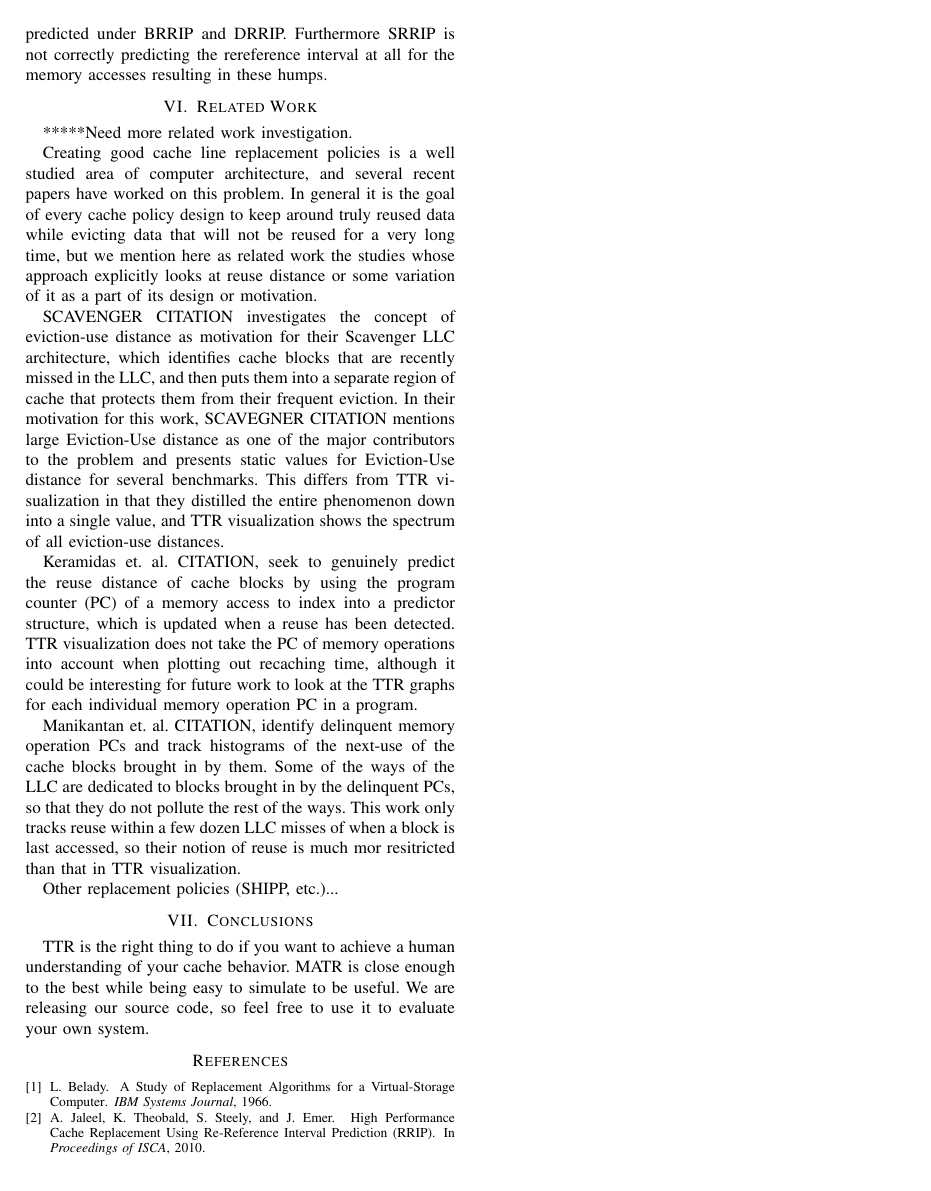
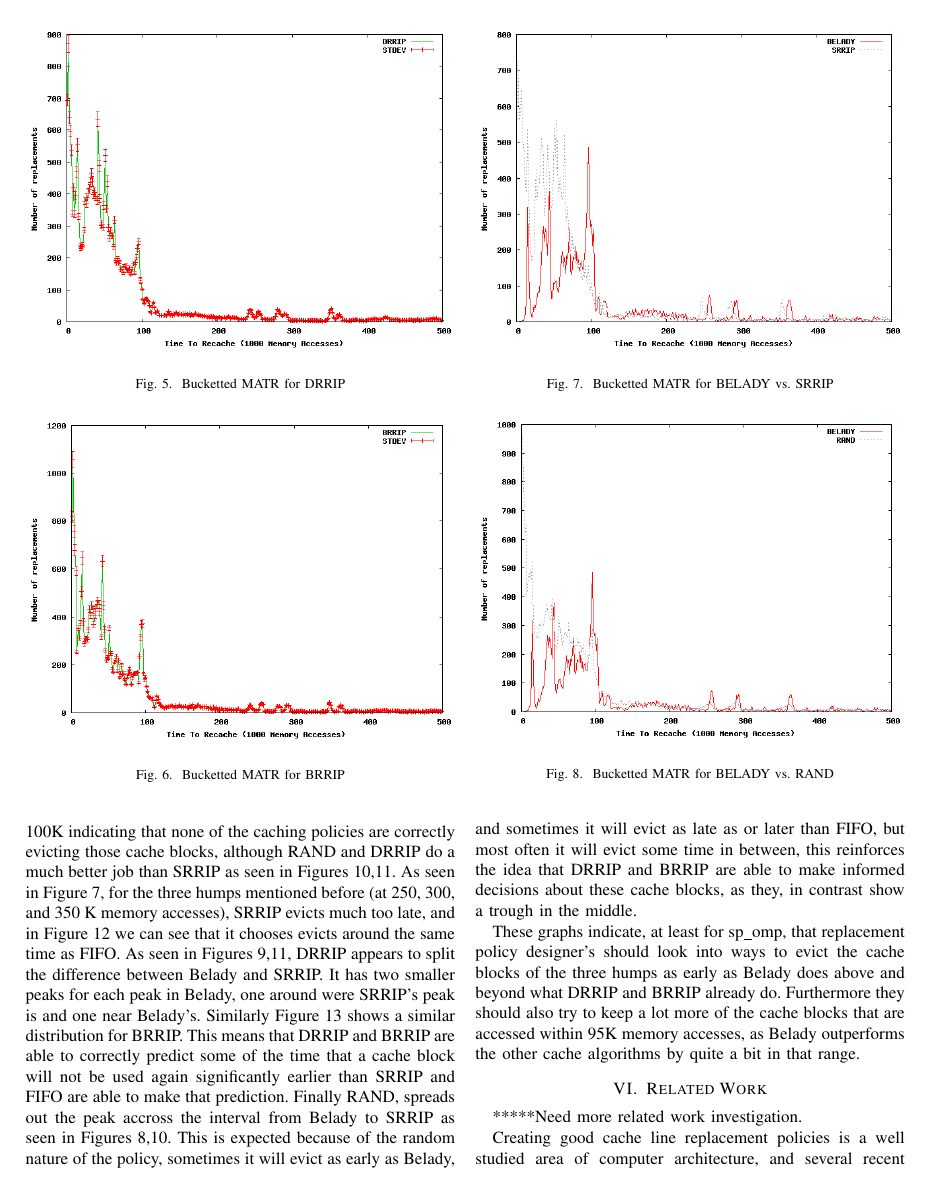
Before and after one commit to Clay-Wolkin-Fellowship/spock-paper, a LaTeX paper (tex/spock.tex, which reads tex/04-results.tex, tex/05-analysis.tex): page 9 of 9 before the commit and page 5 of 7 after it. Compiled offline with pdfLaTeX.

Commit message:
Adding in figures

```diff
--- a/tex/04-results.tex
+++ b/tex/04-results.tex
@@ -6,3 +15,4 @@ Figures~\ref{wttr:buc:all} display results for WTTR.
 \newcommand{\mkfigure}[4]{
 \begin{figure}
 \begin{center}
+\includegraphics[width=\columnwidth]{{img/sp_omp.#2}.png}
@@ -14,5 +23,6 @@ Figures~\ref{wttr:buc:all} display results for WTTR.
 }
 
 \newcommand{\mksfigure}[2]{\mkfigure{#1}{#2}{\uppercase{#2}}{#2}}
+\newcommand{\mkvsfigure}[3]{\mkfigure{#1}{#2-#3}{\uppercase{#2} vs. \uppercase{#3}}{#2:#3}}
 
 \newcommand{\mkallfigures}[1]{
@@ -20,8 +29,16 @@ Figures~\ref{wttr:buc:all} display results for WTTR.
 \mksfigure{#1}{belady}
 \mksfigure{#1}{rand}
+\mksfigure{#1}{fifo}
 \mksfigure{#1}{srrip}
 \mksfigure{#1}{drrip}
 \mksfigure{#1}{brrip}
+\mkvsfigure{#1}{belady}{srrip}
+\mkvsfigure{#1}{belady}{rand}
+\mkvsfigure{#1}{belady}{drrip}
+\mkvsfigure{#1}{srrip}{rand}
+\mkvsfigure{#1}{srrip}{drrip}
+\mkvsfigure{#1}{srrip}{fifo}
+\mkvsfigure{#1}{drrip}{brrip}
 }
 
 \mkallfigures{matr}
--- a/tex/05-analysis.tex
+++ b/tex/05-analysis.tex
@@ -38,4 +20,17 @@ As we would expect, random eviction spreads out the evictions, resulting in one
+In fact Belady has a relatively large peak just short of 100K indicating that none of the caching policies are correctly evicting those cache blocks,
+ although RAND and DRRIP do a much better job than SRRIP as seen in Figures~\ref{matr:buc:srrip:rand},\ref{matr:buc:srrip:drrip}.
+As seen in Figure~\ref{matr:buc:belady:srrip}, for the three humps mentioned before (at 250, 300, and 350 K memory accesses),
+ SRRIP evicts much too late, and in Figure~\ref{matr:buc:srrip:fifo} we can see that it chooses evicts around the same time as FIFO.
+As seen in Figures~\ref{matr:buc:belady:drrip},\ref{matr:buc:srrip:drrip}, DRRIP appears to split the difference between Belady and SRRIP.
+It has two smaller peaks for each peak in Belady, one around were SRRIP's peak is and one near Belady's.
+Similarly Figure~\ref{matr:buc:drrip:brrip} shows a similar distribution for BRRIP.
+This means that DRRIP and BRRIP are able to correctly predict some of the time that a cache block will not be used again significantly earlier than SRRIP and FIFO are able to make that prediction.
+Finally RAND, spreads out the peak accross the interval from Belady to SRRIP as seen in Figures~\ref{matr:buc:belady:rand},\ref{matr:buc:srrip:rand}.
+This is expected because of the random nature of the policy, sometimes it will evict as early as Belady, and sometimes it will evict as late as or later than FIFO,
+ but most often it will evict some time in between, this reinforces the idea that DRRIP and BRRIP are able to make informed decisions about these cache blocks,
+ as they, in contrast show a trough in the middle.
 
-We can conclude from this graph that BRRIP and DRRIP are correctling predicting rereference intervals for some of the data, approximately half the time.
-However, it is also clear that we can do better, as some cache blocks are incorrectly predicted under BRRIP and DRRIP.
-Furthermore SRRIP is not correctly predicting the rereference interval at all for the memory accesses resulting in these humps.
+These graphs indicate, at least for sp\_omp, that replacement policy designer's should look into ways
+ to evict the cache blocks of the three humps as early as Belady does above and beyond what DRRIP and BRRIP already do.
+Furthermore they should also try to keep a lot more of the cache blocks that are accessed within 95K memory accesses,
+ as Belady outperforms the other cache algorithms by quite a bit in that range.
```
Also changed, not shown: img/sp_omp.belady-drrip.png (added), img/sp_omp.belady-rand.png (added), img/sp_omp.belady-srrip.png (added), img/sp_omp.belady.png (added), img/sp_omp.brrip.png (added), img/sp_omp.drrip-brrip.png (added), img/sp_omp.drrip.png (added), img/sp_omp.fifo.png (added), img/sp_omp.rand.png (added), img/sp_omp.srrip-drrip.png (added), img/sp_omp.srrip-fifo.png (added), img/sp_omp.srrip-rand.png (added), img/sp_omp.srrip.png (added), tex/04-results.tex (17 more changed lines), 1 more files.
